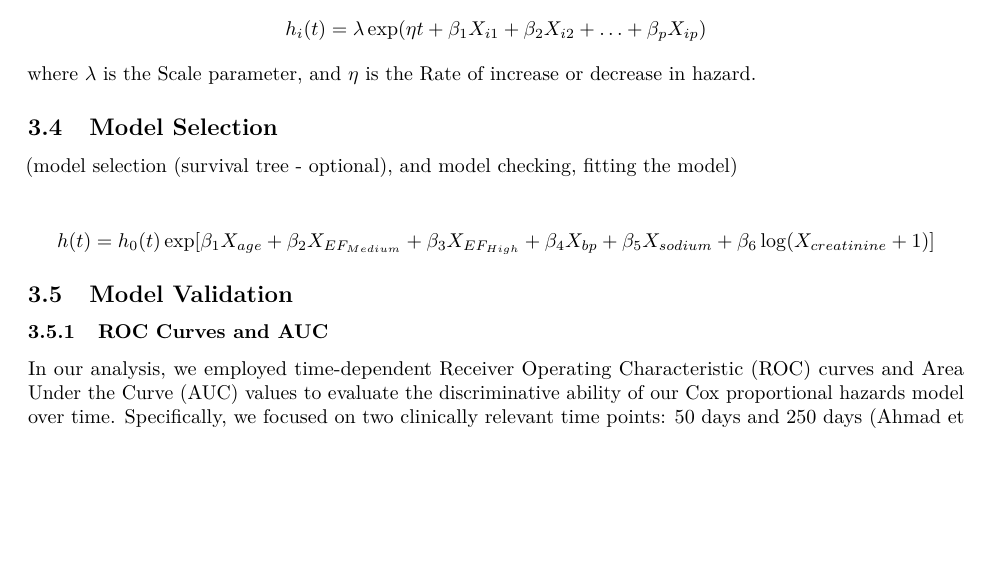
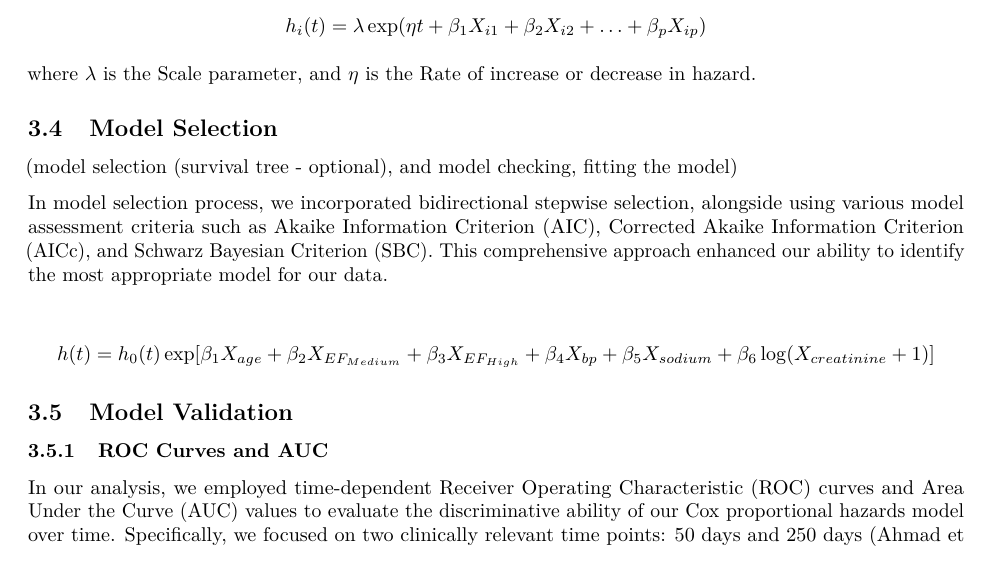
Before and after one commit to yhuan196/Heart_Failure, an R Markdown document (P8108_final_report.Rmd): part of page 7 of 16, cut so that both start at the same text, the shorter picture padded with empty space. The pictures show the output file P8108_final_report.pdf that the author committed with the source.

Commit message:
intro model selection

```diff
--- a/P8108_final_report.Rmd
+++ b/P8108_final_report.Rmd
@@ -286,6 +286,8 @@ where $\lambda$ is the Scale parameter, and $\eta$ is the Rate of increase or de
 ## Model Selection
 (model selection (survival tree - optional), and model checking, fitting the model)
 
+In model selection process, we incorporated bidirectional stepwise selection, alongside using various model assessment criteria such as Akaike Information Criterion (AIC), Corrected Akaike Information Criterion (AICc), and Schwarz Bayesian Criterion (SBC). This comprehensive approach enhanced our ability to identify the most appropriate model for our data.
+
 $$
 h(t) = h_0(t)\exp[\beta_1X_{age} + \beta_2X_{EF_{Medium}} + \beta_3X_{EF_{High}} + \beta_4X_{bp}+\beta_5X_{sodium} + \beta_6\log(X_{creatinine}+1)]
 $$
```
Also changed, not shown: P8108_final_report.pdf.
